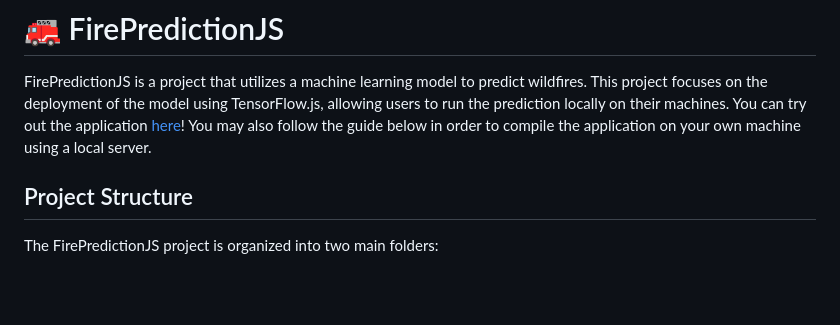
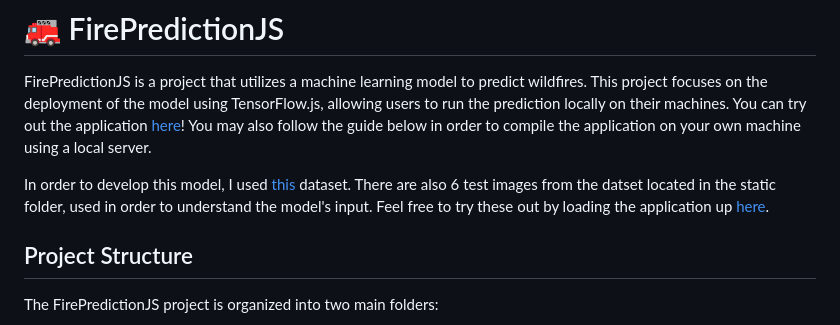
Before and after one commit to snowjacob/FirePredictionJS, a Markdown page: README.md, the part around the change. Drawn GitHub-style; blank space fills up the shorter version.

```diff
--- a/README.md
+++ b/README.md
@@ -1,6 +1,8 @@
 # 🚒 FirePredictionJS
 
 FirePredictionJS is a project that utilizes a machine learning model to predict wildfires. This project focuses on the deployment of the model using TensorFlow.js, allowing users to run the prediction locally on their machines. You can try out the application [here](https://fire-prediction-js.onrender.com/)! You may also follow the guide below in order to compile the application on your own machine using a local server.
+
+In order to develop this model, I used [this](https://www.kaggle.com/datasets/abdelghaniaaba/wildfire-prediction-dataset) dataset. There are also 6 test images from the datset located in the static folder, used in order to understand the model's input. Feel free to try these out by loading the application up [here](https://fire-prediction-js.onrender.com/).
 
 ## Project Structure
 
```
